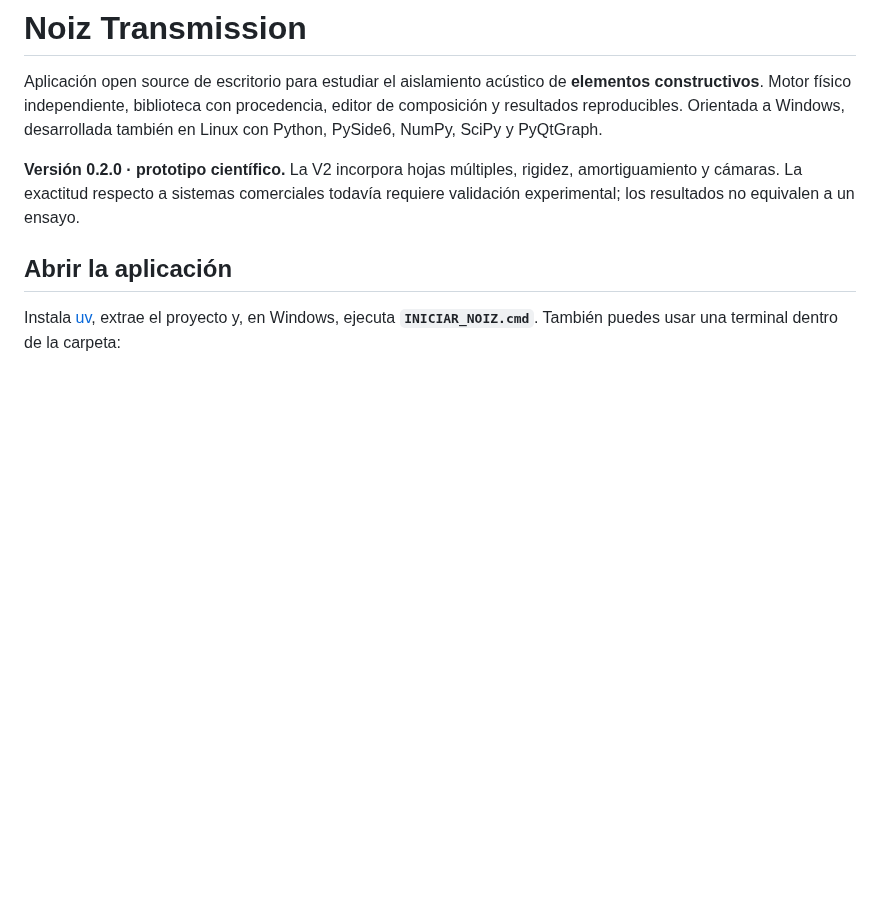
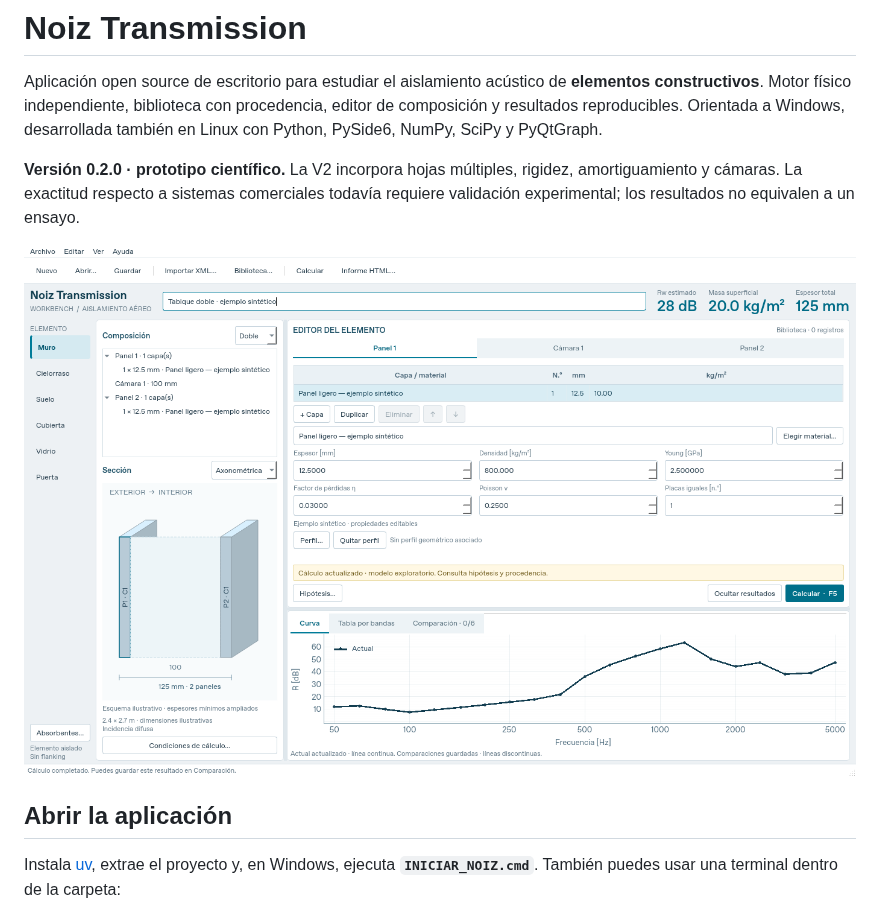
Before and after one commit to oscargit010502/Noiz-Transmission, a Markdown page: README.md, the part around the change. GitHub-like rendering; pictures changed too: docs/images/workbench-v2.png (added); blank space fills up the shorter version.

```diff
--- a/README.md
+++ b/README.md
@@ -8,6 +8,8 @@ también en Linux con Python, PySide6, NumPy, SciPy y PyQtGraph.
 **Versión 0.2.0 · prototipo científico.** La V2 incorpora hojas múltiples, rigidez,
 amortiguamiento y cámaras. La exactitud respecto a sistemas comerciales todavía
 requiere validación experimental; los resultados no equivalen a un ensayo.
+
+![Editor V2 con un proyecto sintético calculado](docs/images/workbench-v2.png)
 
 ## Abrir la aplicación
 
```
Also changed, not shown: PROBAR_EN_WINDOWS.md (+6 -4 lines), validation/v2-verification.md (added, +44 -0 lines).
